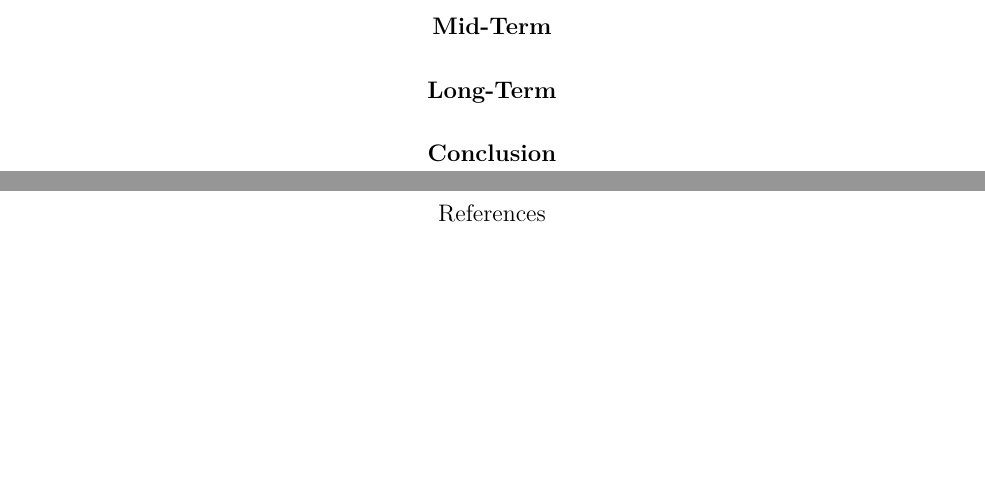
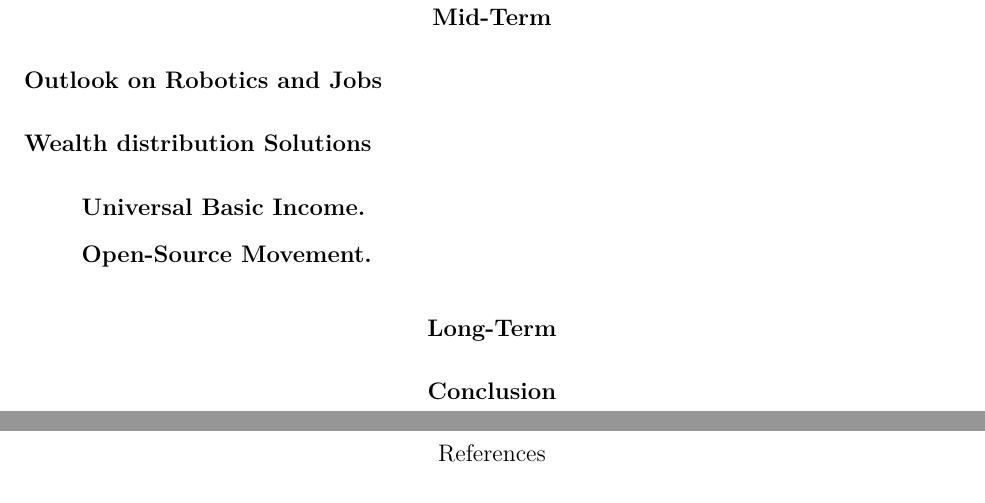
Before and after one commit to alextac98/Robotics-Ethics-Paper, a LaTeX paper (Paper/paper.tex, which reads Paper/Sections/3_Mid.tex): two parts of pages 7 and 8 of 9 before the commit and two parts of pages 8 and 9 of 10 after it, joined at a grey line, cut so that both start at the same text, the shorter picture padded with empty space. Compiled offline with pdfLaTeX.

Commit message:
Add mid-section outline to the paper

```diff
--- a/Paper/Sections/3_Mid.tex
+++ b/Paper/Sections/3_Mid.tex
@@ -1,2 +1,10 @@
 \section{Mid-Term}
 \label{sec:mid}
+
+\subsection{Outlook on Robotics and Jobs}
+
+\subsection{Wealth distribution Solutions}
+
+\subsubsection{Universal Basic Income}
+
+\subsubsection{Open-Source Movement}
```
Also changed, not shown: Paper/paper.pdf.
